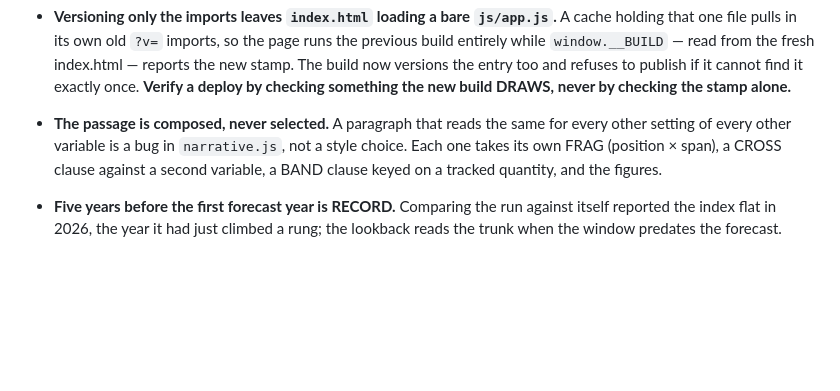
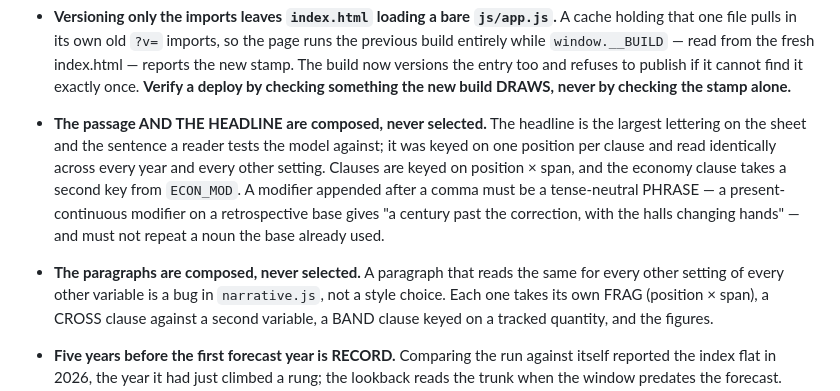
Before and after one commit to augustg97/ai-futures-forecaster, a Markdown page: CLAUDE.md, the part around the change. Drawn GitHub-style; blank space fills up the shorter version.

Commit message:
Document the composed headline
Co-Authored-By: Claude Opus 5 <noreply@anthropic.com>

```diff
--- a/CLAUDE.md
+++ b/CLAUDE.md
@@ -152,7 +152,14 @@ __FW.auditSweep()                      # in the console: the audit (check `contr
   versions the entry too and refuses to publish if it cannot find it exactly once. **Verify a
   deploy by checking something the new build DRAWS, never by checking the stamp alone.**
 
-- **The passage is composed, never selected.** A paragraph that reads the same for every other
+- **The passage AND THE HEADLINE are composed, never selected.** The headline is the largest
+  lettering on the sheet and the sentence a reader tests the model against; it was keyed on one
+  position per clause and read identically across every year and every other setting. Clauses
+  are keyed on position × span, and the economy clause takes a second key from `ECON_MOD`.
+  A modifier appended after a comma must be a tense-neutral PHRASE — a present-continuous
+  modifier on a retrospective base gives "a century past the correction, with the halls changing
+  hands" — and must not repeat a noun the base already used.
+- **The paragraphs are composed, never selected.** A paragraph that reads the same for every other
   setting of every other variable is a bug in `narrative.js`, not a style choice. Each one takes
   its own FRAG (position × span), a CROSS clause against a second variable, a BAND clause keyed
   on a tracked quantity, and the figures.
```
Also changed, not shown: HANDOFF.md (+5 -2 lines).
